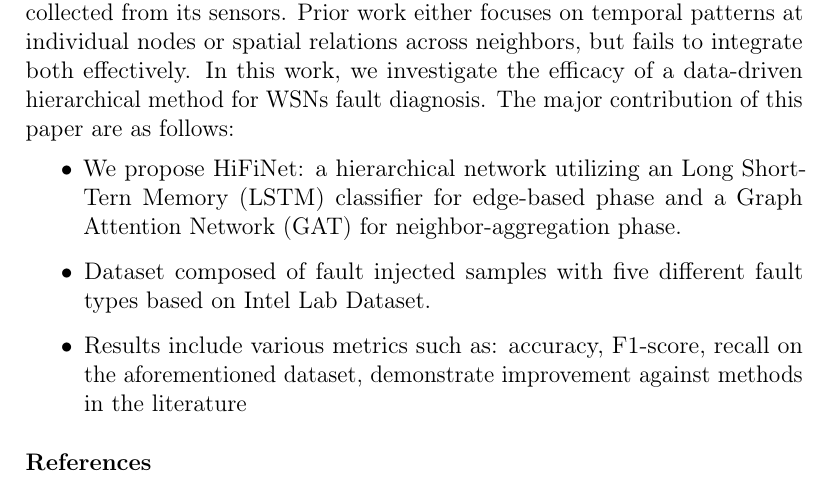
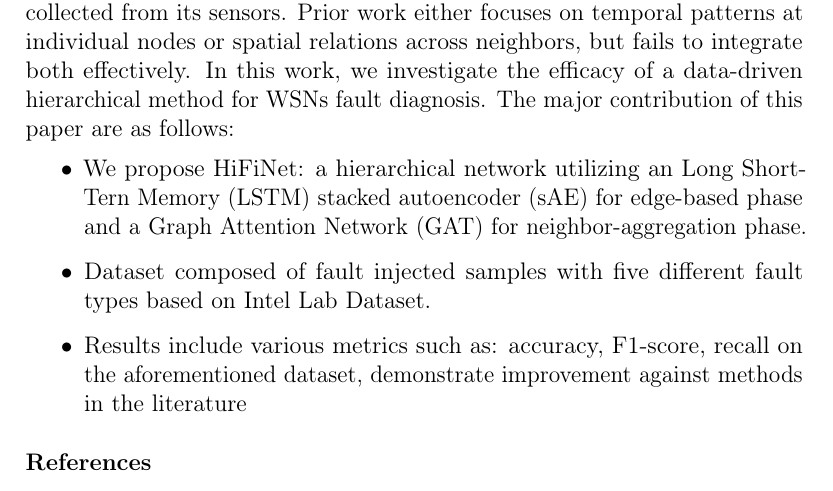
Before and after one commit to nghiant03/HiFiNet-Report, a LaTeX paper (main.tex, which reads content/introduction.tex): part of page 2 of 3, cut so that both start at the same text. Compiled offline with pdfLaTeX.

Commit message:
Fix content

```diff
--- a/content/introduction.tex
+++ b/content/introduction.tex
@@ -5,6 +5,6 @@ Because of their proliferation, environments in which WSNs are deployed are also
 Existing fault detection methods in WSNs include model-based approaches, data-driven approaches and hybrid information-based methods \cite{Shi2024}. The most common approach is a model-based algorithm, which utilize mathematical and statistical principles to model each fault type. The data-driven approach on the other hand uses the analysis of data samples obtained to build a model for fault classification. Hybrid information-based methods use both human knowledge and data through a combination of different methods. These algorithms can be further classified based on the input data used into: centralized, distributed and self-diagnosis methods \cite{Prasad2023, Takele2024}. Centralized fault classification collects information from the entire network and processes at a central location (usually the base station). Distributed methods offer more scalibility by dividing the network into cluster of sensors with a cluster leader responsible for fault classficication of its cluster. Self-diagnosis approachs requires each node to determine its own fault status based on only data collected from its sensors. Prior work either focuses on temporal patterns at individual nodes or spatial relations across neighbors, but fails to integrate both effectively. In this work, we investigate the efficacy of a data-driven hierarchical method for WSNs fault diagnosis. The major contribution of this paper are as follows:
 
 \begin{itemize}
-  \item We propose HiFiNet: a hierarchical network utilizing an Long Short-Tern Memory (LSTM) classifier for edge-based phase and a Graph Attention Network (GAT) for neighbor-aggregation phase.
+  \item We propose HiFiNet: a hierarchical network utilizing an Long Short-Tern Memory (LSTM) stacked autoencoder (sAE) for edge-based phase and a Graph Attention Network (GAT) for neighbor-aggregation phase.
   \item Dataset composed of fault injected samples with five different fault types based on Intel Lab Dataset.
   \item Results include various metrics such as: accuracy, F1-score, recall on the aforementioned dataset, demonstrate improvement against methods in the literature \end{itemize}
```
Also changed, not shown: content/literature.tex (added), content/method.tex (added).
